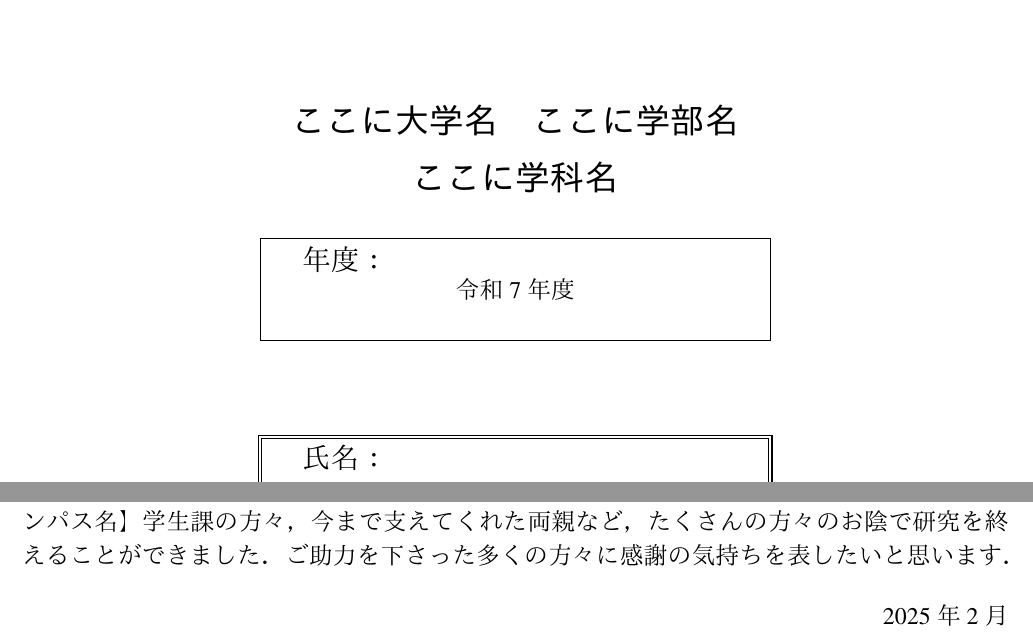
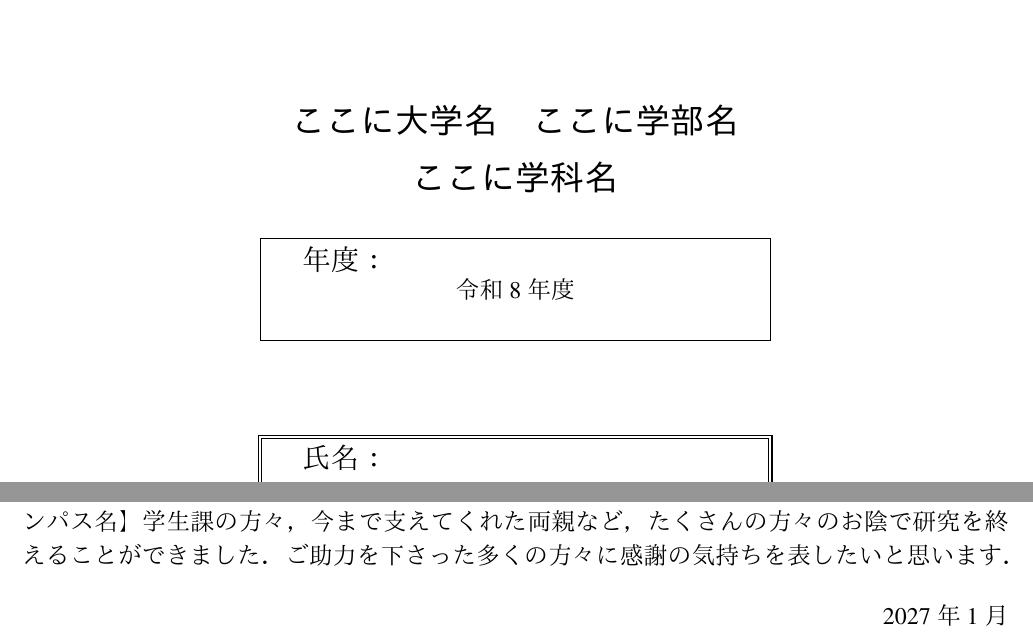
Before and after one commit to Rui1101/Tex_template, a LaTeX thesis (thesis.tex, which reads shaji.tex): two parts of pages 1 and 26 of 27, joined at a grey line, cut so that both start at the same text. Compiled offline with XeLaTeX.

Commit message:
表紙・謝辞を2026-27用に変更

```diff
--- a/shaji.tex
+++ b/shaji.tex
@@ -9,6 +9,6 @@
 ご助力を下さった多くの方々に感謝の気持ちを表したいと思います．
 
 \begin{flushright}
-2025年 2月 \\
+2027年 1月 \\
 \end{flushright}
 \newpage
--- a/thesis.tex
+++ b/thesis.tex
@@ -10,7 +10,7 @@
 \setadvisor{ここに姓　ここに名　教授}
 \setuniv{ここに大学名　ここに学部名}
 \setdept{ここに学科名}
-\setyearstr{令和7年度}
+\setyearstr{令和8年度}
 \setstudentno{ここに学籍番号}
 \setstudentname{ここに姓　ここに名}
 
```
